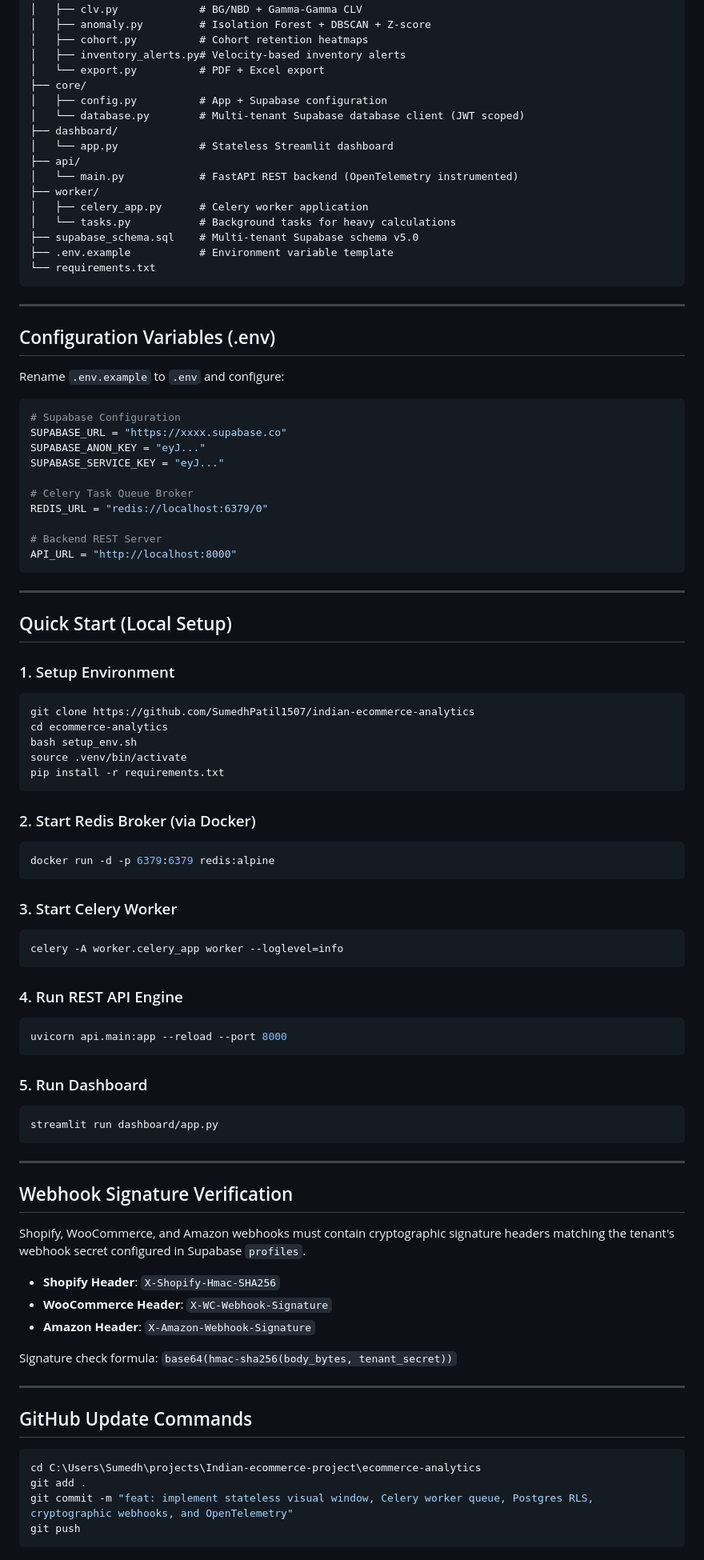
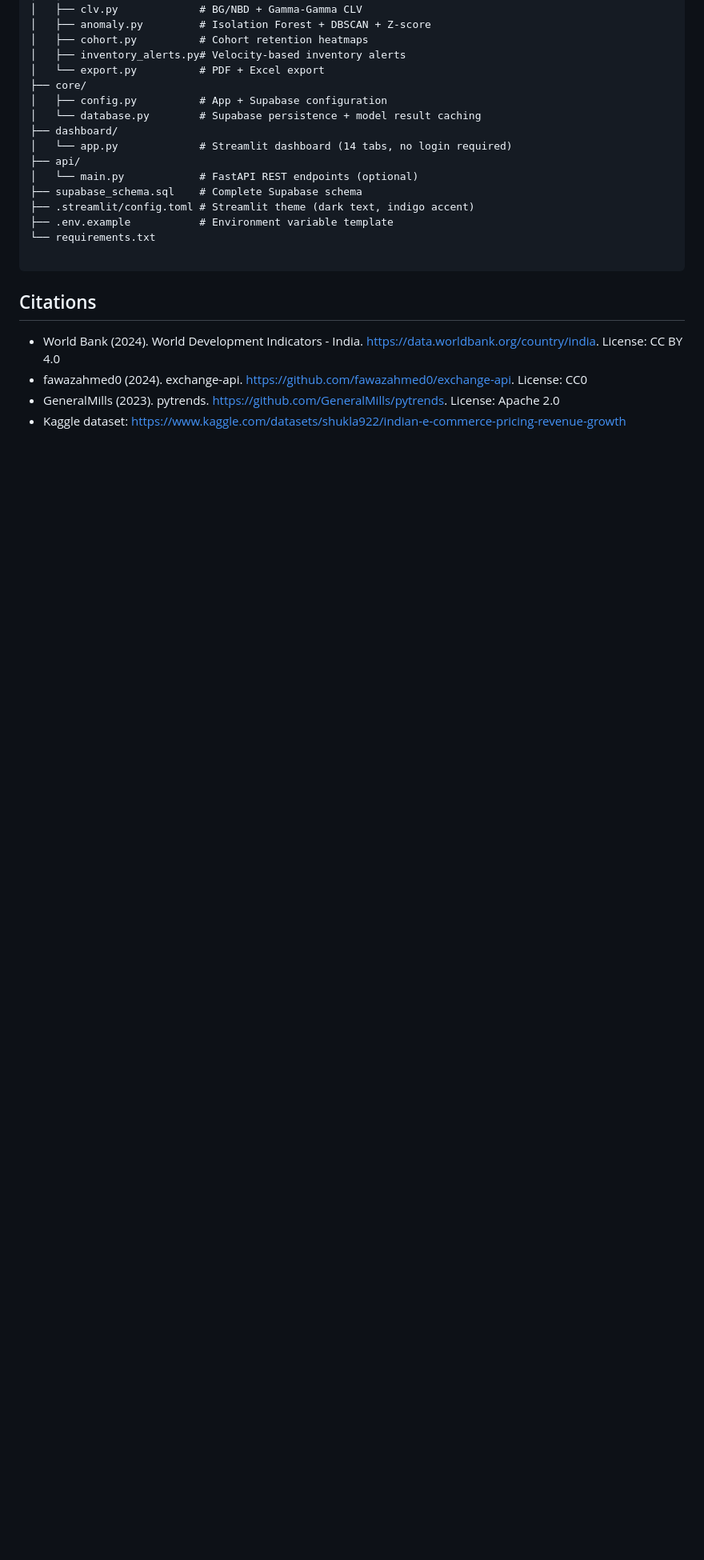
Before and after one commit to SumedhPatil1507/indian-ecommerce-analytics, a Markdown page: README.md, the part around one of its changes. Shown at 80% size. Drawn GitHub-style; blank space fills up the shorter version.

Commit message:
fix: update README to v4.0 - correct architecture description, remove v5.0 FastAPI/Celery references

````diff
--- a/README.md
+++ b/README.md
@@ -39,90 +121,21 @@ ecommerce-analytics/
 │   └── export.py          # PDF + Excel export
 ├── core/
 │   ├── config.py          # App + Supabase configuration
-│   └── database.py        # Multi-tenant Supabase database client (JWT scoped)
+│   └── database.py        # Supabase persistence + model result caching
 ├── dashboard/
-│   └── app.py             # Stateless Streamlit dashboard
+│   └── app.py             # Streamlit dashboard (14 tabs, no login required)
 ├── api/
-│   └── main.py            # FastAPI REST backend (OpenTelemetry instrumented)
-├── worker/
-│   ├── celery_app.py      # Celery worker application
-│   └── tasks.py           # Background tasks for heavy calculations
-├── supabase_schema.sql    # Multi-tenant Supabase schema v5.0
+│   └── main.py            # FastAPI REST endpoints (optional)
+├── supabase_schema.sql    # Complete Supabase schema
+├── .streamlit/config.toml # Streamlit theme (dark text, indigo accent)
 ├── .env.example           # Environment variable template
 └── requirements.txt
+
 ```
 
----
+## Citations
 
-## Configuration Variables (.env)
-
-Rename `.env.example` to `.env` and configure:
-
-```toml
-# Supabase Configuration
-SUPABASE_URL = "https://xxxx.supabase.co"
-SUPABASE_ANON_KEY = "eyJ..."
-SUPABASE_SERVICE_KEY = "eyJ..."
-
-# Celery Task Queue Broker
-REDIS_URL = "redis://localhost:6379/0"
-
-# Backend REST Server
-API_URL = "http://localhost:8000"
-```
-
----
-
-## Quick Start (Local Setup)
-
-### 1. Setup Environment
-```bash
-git clone https://github.com/SumedhPatil1507/indian-ecommerce-analytics
-cd ecommerce-analytics
-bash setup_env.sh
-source .venv/bin/activate
-pip install -r requirements.txt
-```
-
-### 2. Start Redis Broker (via Docker)
-```bash
-docker run -d -p 6379:6379 redis:alpine
-```
-
-### 3. Start Celery Worker
-```bash
-celery -A worker.celery_app worker --loglevel=info
-```
-
-### 4. Run REST API Engine
-```bash
-uvicorn api.main:app --reload --port 8000
-```
-
-### 5. Run Dashboard
-```bash
-streamlit run dashboard/app.py
-```
-
----
-
-## Webhook Signature Verification
-
-Shopify, WooCommerce, and Amazon webhooks must contain cryptographic signature headers matching the tenant's webhook secret configured in Supabase `profiles`.
-
-* **Shopify Header**: `X-Shopify-Hmac-SHA256`
-* **WooCommerce Header**: `X-WC-Webhook-Signature`
-* **Amazon Header**: `X-Amazon-Webhook-Signature`
-
-Signature check formula: `base64(hmac-sha256(body_bytes, tenant_secret))`
-
----
-
-## GitHub Update Commands
-
-```bash
-cd C:\Users\Sumedh\projects\Indian-ecommerce-project\ecommerce-analytics
-git add .
-git commit -m "feat: implement stateless visual window, Celery worker queue, Postgres RLS, cryptographic webhooks, and OpenTelemetry"
-git push
-```
+- World Bank (2024). World Development Indicators - India. https://data.worldbank.org/country/india. License: CC BY 4.0
+- fawazahmed0 (2024). exchange-api. https://github.com/fawazahmed0/exchange-api. License: CC0
+- GeneralMills (2023). pytrends. https://github.com/GeneralMills/pytrends. License: Apache 2.0
+- Kaggle dataset: https://www.kaggle.com/datasets/shukla922/indian-e-commerce-pricing-revenue-growth
````
Also changed, not shown: other parts of README.md (+90 -8 lines).
